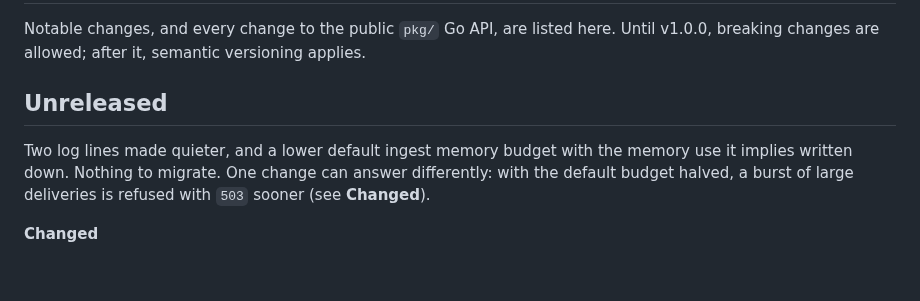
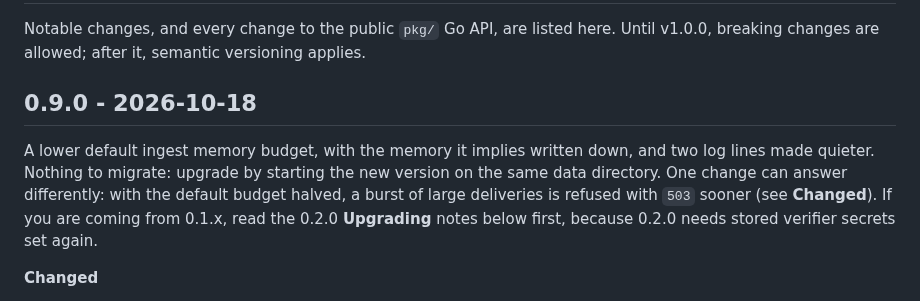
Before and after one commit to hookinlet/hookinlet, a Markdown page: CHANGELOG.md, the part around the change. Rendered like a GitHub page; blank space fills up the shorter version.

Commit message:
Release notes for 0.9.0

```diff
--- a/CHANGELOG.md
+++ b/CHANGELOG.md
@@ -4,11 +4,13 @@ Notable changes, and every change to the public `pkg/` Go API, are listed here.
 Until v1.0.0, breaking changes are allowed; after it, semantic versioning
 applies.
 
-## Unreleased
+## 0.9.0 - 2026-10-18
 
-Two log lines made quieter, and a lower default ingest memory budget with the memory use it implies written down.
-Nothing to migrate. One change can answer differently: with the default budget halved, a burst of large deliveries
-is refused with `503` sooner (see **Changed**).
+A lower default ingest memory budget, with the memory it implies written down, and two log lines made quieter.
+Nothing to migrate: upgrade by starting the new version on the same data directory. One change can answer
+differently: with the default budget halved, a burst of large deliveries is refused with `503` sooner (see
+**Changed**). If you are coming from 0.1.x, read the 0.2.0 **Upgrading** notes below first, because 0.2.0 needs
+stored verifier secrets set again.
 
 **Changed**
 
```
